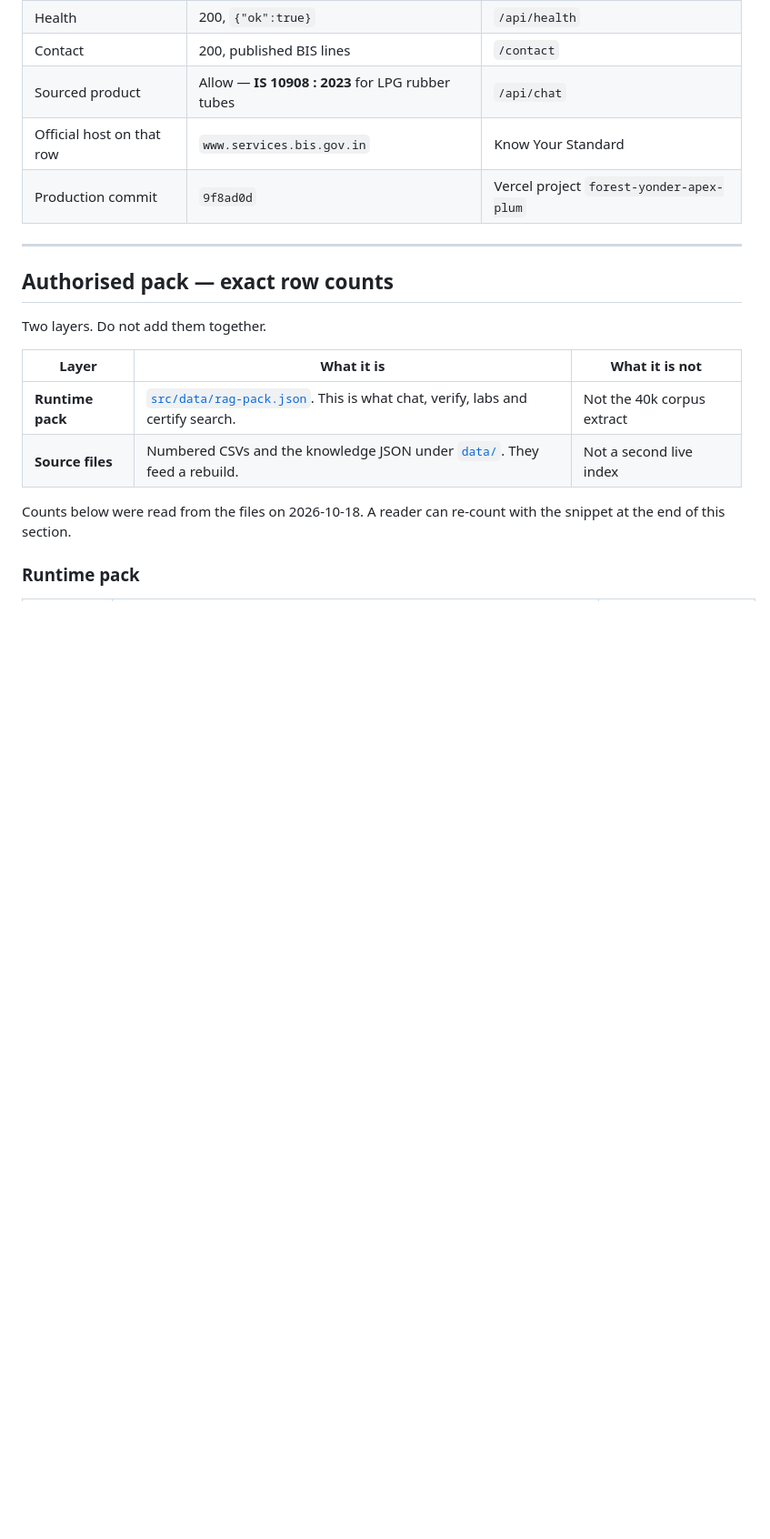
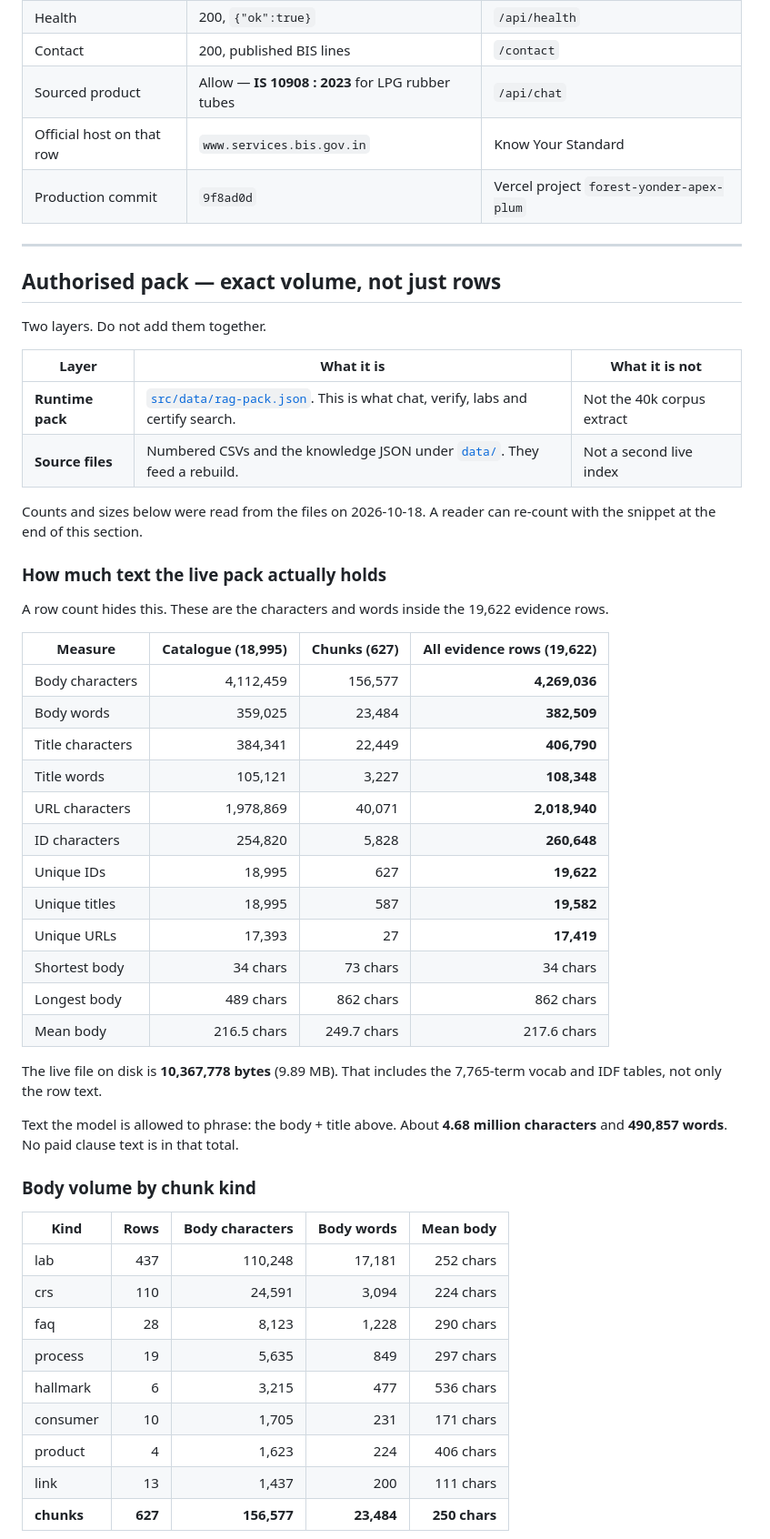
Before and after one commit to owais265/ManakMitra, a Markdown page: README.md, the part around one of its changes. Shown at 91% size. GitHub-like rendering; blank space fills up the shorter version.

Commit message:
Show pack volume in characters, words, and file bytes.
Row counts stay. The new tables say how much text the 19,622 evidence rows actually hold, and how large each source file is on disk.

```diff
--- a/README.md
+++ b/README.md
@@ -252,7 +252,7 @@ The generic mixed rows were concentrated in the first 573,000, before the 2026-1
 
 ---
 
-## Authorised pack — exact row counts
+## Authorised pack — exact volume, not just rows
 
 Two layers. Do not add them together.
 
@@ -261,6 +261,42 @@ Two layers. Do not add them together.
 | **Runtime pack** | [`src/data/rag-pack.json`](src/data/rag-pack.json). This is what chat, verify, labs and certify search. | Not the 40k corpus extract |
 | **Source files** | Numbered CSVs and the knowledge JSON under [`data/`](data/). They feed a rebuild. | Not a second live index |
 
-Counts below were read from the files on 2026-10-18. A reader can re-count with the snippet at the end of this section.
+Counts and sizes below were read from the files on 2026-10-18. A reader can re-count with the snippet at the end of this section.
 
-### Runtime pack
+### How much text the live pack actually holds
+
+A row count hides this. These are the characters and words inside the 19,622 evidence rows.
+
+| Measure | Catalogue (18,995) | Chunks (627) | All evidence rows (19,622) |
+| --- | ---: | ---: | ---: |
+| Body characters | 4,112,459 | 156,577 | **4,269,036** |
+| Body words | 359,025 | 23,484 | **382,509** |
+| Title characters | 384,341 | 22,449 | **406,790** |
+| Title words | 105,121 | 3,227 | **108,348** |
+| URL characters | 1,978,869 | 40,071 | **2,018,940** |
+| ID characters | 254,820 | 5,828 | **260,648** |
+| Unique IDs | 18,995 | 627 | **19,622** |
+| Unique titles | 18,995 | 587 | **19,582** |
+| Unique URLs | 17,393 | 27 | **17,419** |
+| Shortest body | 34 chars | 73 chars | 34 chars |
+| Longest body | 489 chars | 862 chars | 862 chars |
+| Mean body | 216.5 chars | 249.7 chars | 217.6 chars |
+
+The live file on disk is **10,367,778 bytes** (9.89 MB). That includes the 7,765-term vocab and IDF tables, not only the row text.
+
+Text the model is allowed to phrase: the body + title above. About **4.68 million characters** and **490,857 words**. No paid clause text is in that total.
+
+### Body volume by chunk kind
+
+| Kind | Rows | Body characters | Body words | Mean body |
+| --- | ---: | ---: | ---: | ---: |
+| lab | 437 | 110,248 | 17,181 | 252 chars |
+| crs | 110 | 24,591 | 3,094 | 224 chars |
+| faq | 28 | 8,123 | 1,228 | 290 chars |
+| process | 19 | 5,635 | 849 | 297 chars |
+| hallmark | 6 | 3,215 | 477 | 536 chars |
+| consumer | 10 | 1,705 | 231 | 171 chars |
+| product | 4 | 1,623 | 224 | 406 chars |
+| link | 13 | 1,437 | 200 | 111 chars |
+| **chunks** | **627** | **156,577** | **23,484** | **250 chars** |
+
```
Also changed, not shown: other parts of README.md (+35 -14 lines).
